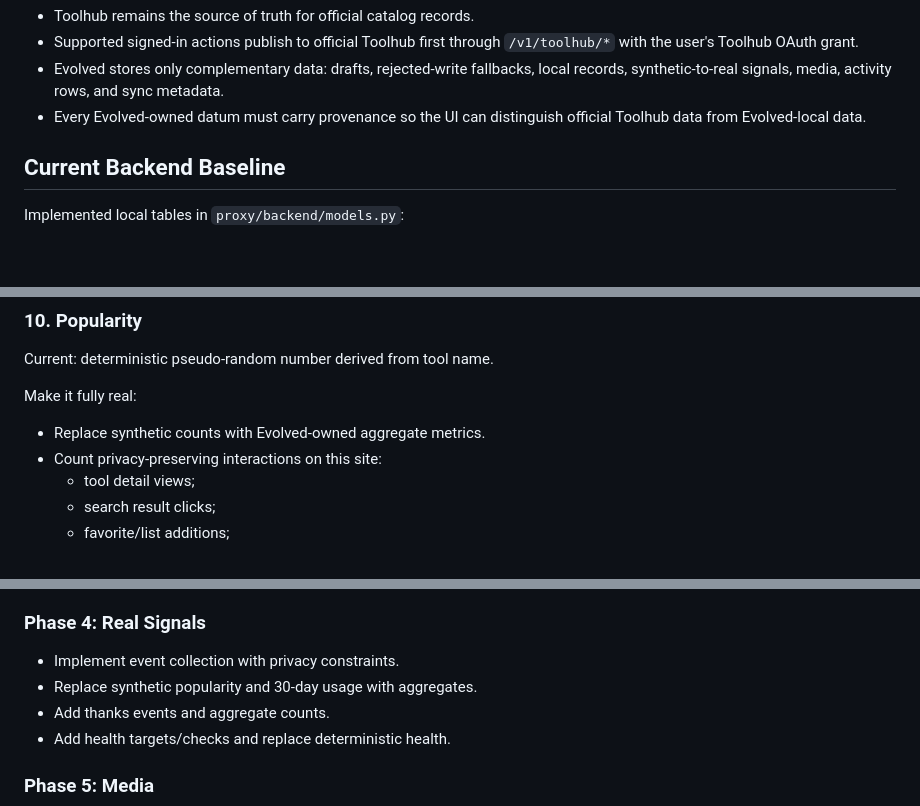
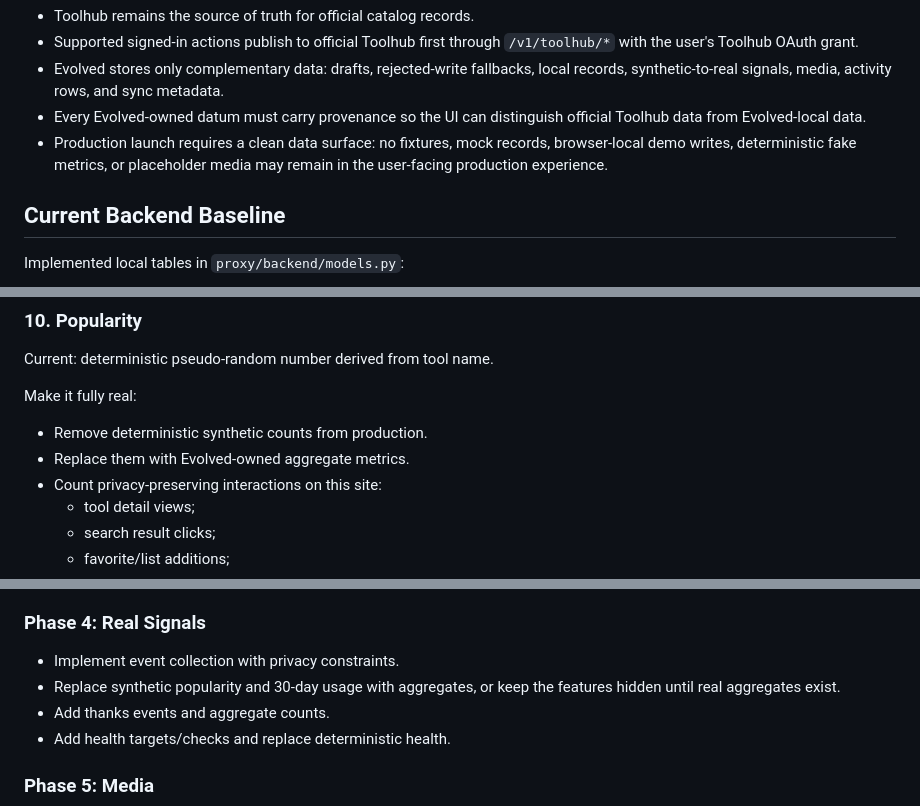
Before and after one commit to schiste/toolhub-evolved, a Markdown page: docs/HYBRID-FEATURE-PLAN.md, 3 parts joined by grey strips. GitHub-like rendering; blank space fills up the shorter version.

```diff
--- a/docs/HYBRID-FEATURE-PLAN.md
+++ b/docs/HYBRID-FEATURE-PLAN.md
@@ -15,6 +15,9 @@ The product model is deliberately hybrid:
   metadata.
 - Every Evolved-owned datum must carry provenance so the UI can distinguish
   official Toolhub data from Evolved-local data.
+- Production launch requires a clean data surface: no fixtures, mock records,
+  browser-local demo writes, deterministic fake metrics, or placeholder media
+  may remain in the user-facing production experience.
 
 ## Current Backend Baseline
 
@@ -263,7 +284,8 @@ Current: deterministic pseudo-random number derived from tool name.
 
 Make it fully real:
 
-- Replace synthetic counts with Evolved-owned aggregate metrics.
+- Remove deterministic synthetic counts from production.
+- Replace them with Evolved-owned aggregate metrics.
 - Count privacy-preserving interactions on this site:
     - tool detail views;
     - search result clicks;
@@ -389,7 +419,8 @@ Evolved-only backend data:
 ### Phase 4: Real Signals
 
 - Implement event collection with privacy constraints.
-- Replace synthetic popularity and 30-day usage with aggregates.
+- Replace synthetic popularity and 30-day usage with aggregates, or keep the
+  features hidden until real aggregates exist.
 - Add thanks events and aggregate counts.
 - Add health targets/checks and replace deterministic health.
 
```
Also changed, not shown: other parts of docs/HYBRID-FEATURE-PLAN.md (+28 -2 lines), docs/PRODUCTION.md (+21 -16 lines).
